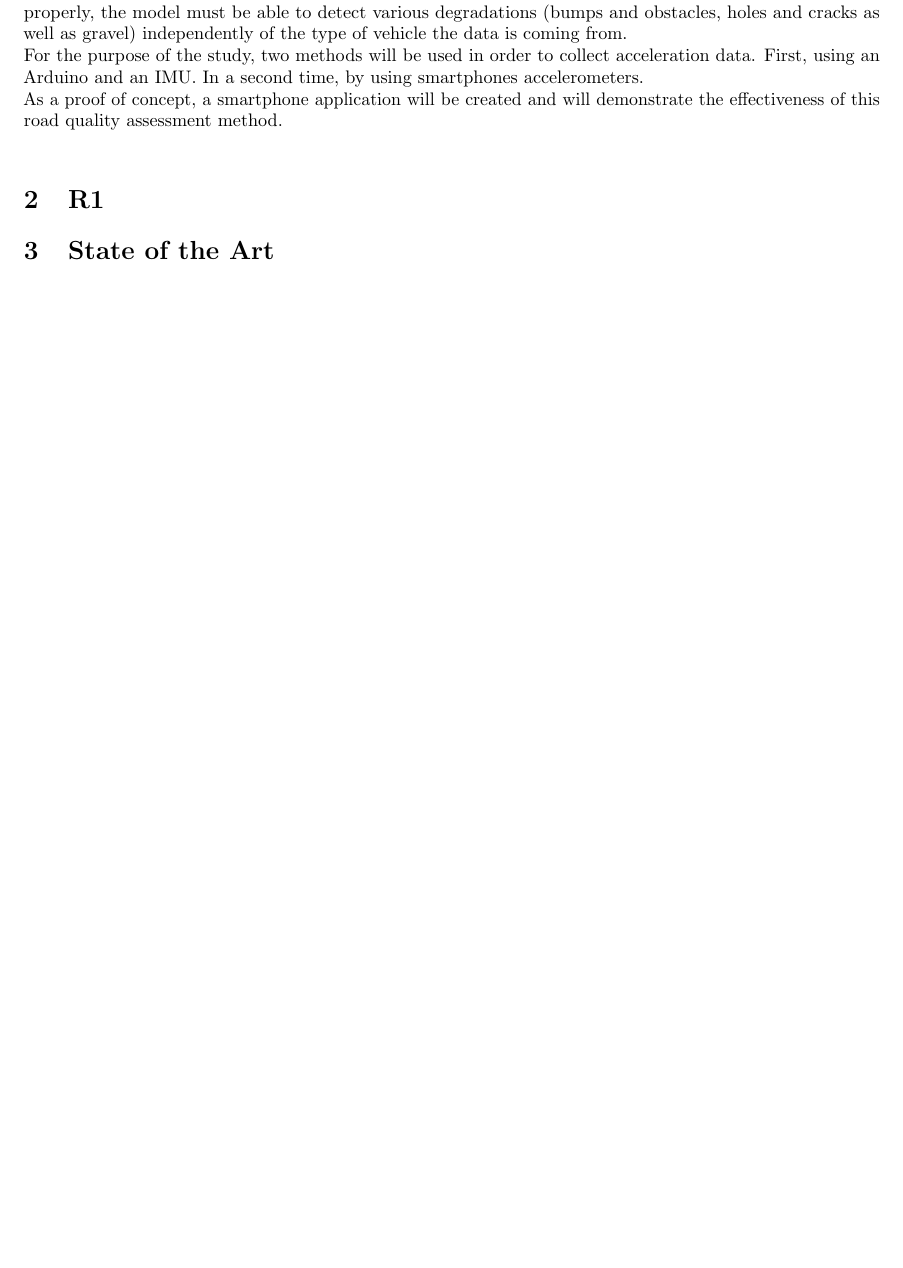
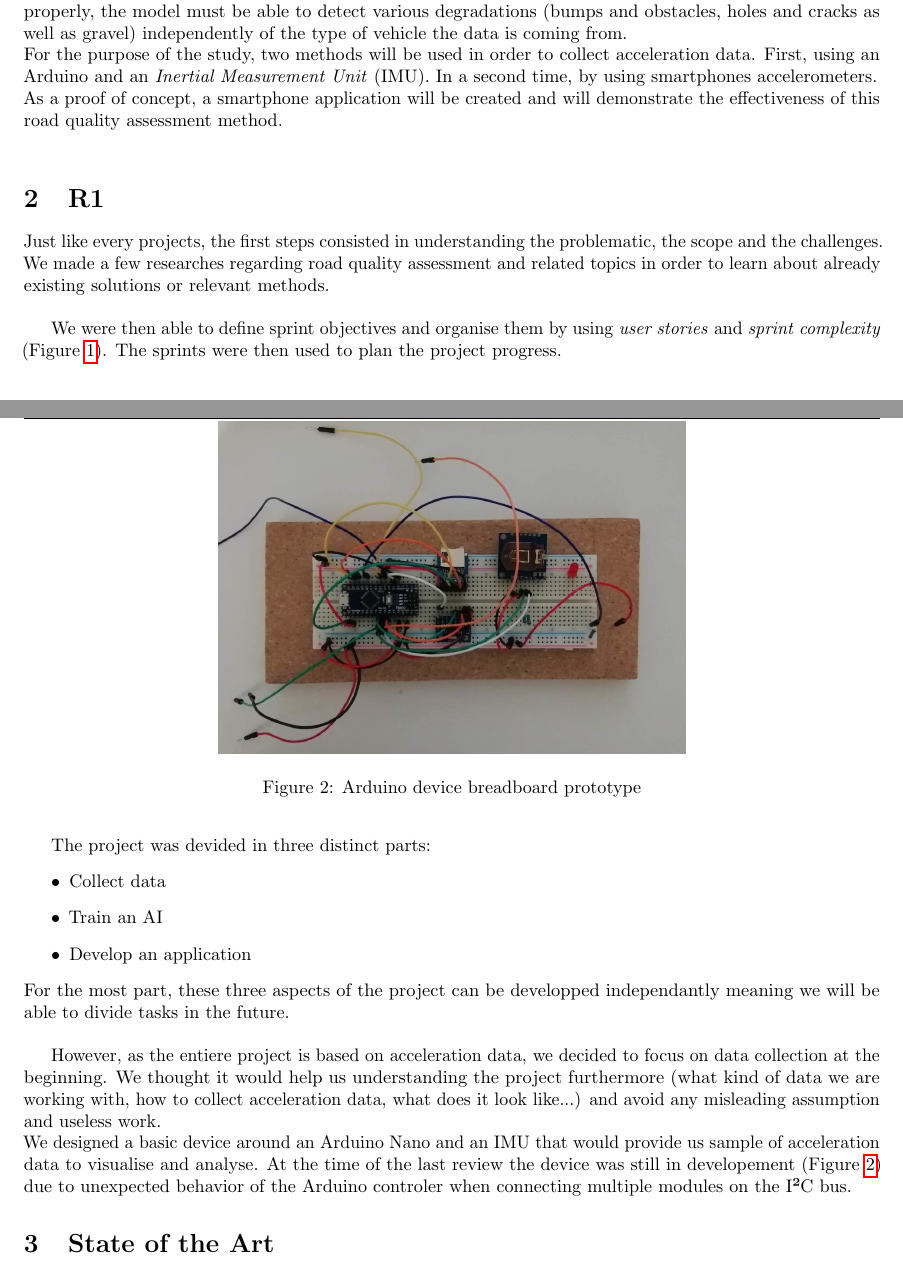
Before and after one commit to FABallemand/ProjetIngenieur, a LaTeX document (reviews/R2/report.tex, which reads reviews/R2/src/intro.tex, reviews/R2/src/r1.tex): part of page 4 of 5 before the commit and two parts of pages 4 and 5 of 6 after it, the two joined at a grey line, cut so that both start at the same text, the shorter picture padded with empty space. Compiled offline with pdfLaTeX.

Commit message:
R2: -R1 summary

```diff
--- a/reviews/R2/src/intro.tex
+++ b/reviews/R2/src/intro.tex
@@ -7,7 +7,7 @@ Finally, the military force of a country can be evaluated by the state of roads
 
 The goal of this project is to develop an AI-based solution in order to facilitate road maintenance. By training an AI to recognize degradation on a road, road wrokers could more easily service roads and thus improve security and user experience.\\
 In this study, the AI will be mostly trained on acceleration data measured on vehicles. In order to work properly, the model must be able to detect various degradations (bumps and obstacles, holes and cracks as well as gravel) independently of the type of vehicle the data is coming from.\\
-For the purpose of the study, two methods will be used in order to collect acceleration data. First, using an Arduino and an IMU. In a second time, by using smartphones accelerometers.
+For the purpose of the study, two methods will be used in order to collect acceleration data. First, using an Arduino and an \textit{Inertial Measurement Unit} (IMU). In a second time, by using smartphones accelerometers.
 % Different approaches can be used in order to collect acceleration data. The easiest is to create a simple device with an IMU that records data localy requiring human interaction in order to transfer data. Another way to access such type of data is to use accelerometers located in smartphones...
 \\
 As a proof of concept, a smartphone application will be created and will demonstrate the effectiveness of this road quality assessment method.\\
--- a/reviews/R2/src/r1.tex
+++ b/reviews/R2/src/r1.tex
@@ -1 +1,4 @@
 \section{R1}
+Just like every projects, the first steps consisted in understanding the problematic, the scope and the challenges. We made a few researches regarding road quality assessment and related topics in order to learn about already existing solutions or relevant methods.\\
+
+We were then able to define sprint objectives and organise them by using \textit{user stories} and \textit{sprint complexity} (Figure \ref{user_stories}). The sprints were then used to plan the project progress.
@@ -1,0 +10,20 @@
+    \label{user_stories}
+\end{figure}
+
+The project was devided in three distinct parts:
+\begin{itemize}
+\item Collect data
+\item Train an AI
+\item Develop an application
+\end{itemize}
+For the most part, these three aspects of the project can be developped independantly meaning we will be able to divide tasks in the future.\\
+
+\begin{figure}
+    \center
+    \includegraphics[scale=.8]{img/breadboard.png}
+    \caption{Arduino device breadboard prototype}
+    \label{bread}
+\end{figure}
+
+However, as the entiere project is based on acceleration data, we decided to focus on data collection at the beginning. We thought it would help us understanding the project furthermore (what kind of data we are working with, how to collect acceleration data, what does it look like...) and avoid any misleading assumption and useless work.\\
+We designed a basic device around an Arduino Nano and an IMU that would provide us sample of acceleration data to visualise and analyse. At the time of the last review the device was still in developement (Figure \ref{bread}) due to unexpected behavior of the Arduino controler when connecting multiple modules on the I²C bus.
```
Also changed, not shown: reviews/R2/src/improvements.tex (+2 -0 lines), reviews/R2/img/breadboard.png (added), reviews/R2/img/pcb_preview.png (added), reviews/R2/img/user_stories.png (added), reviews/R2/report.pdf, reviews/R2/src/r1.tex (5 more changed lines).
